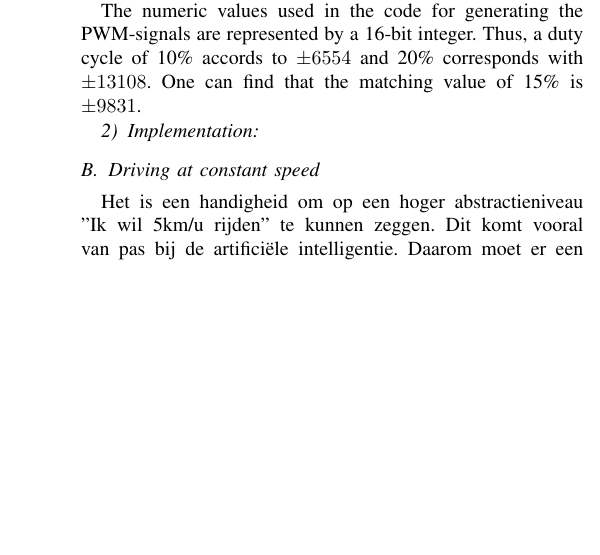
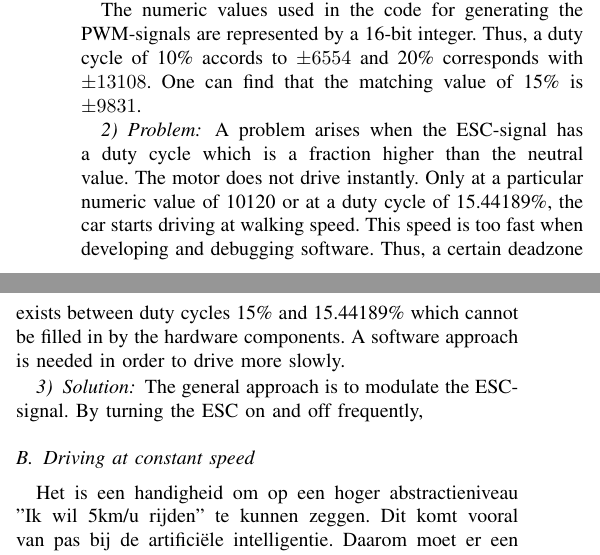
Before and after one commit to jensdehoog95/MAP2017, a LaTeX thesis (Paper/Thesis_JensdeHoog.tex): part of one column of page 1 of 2 before the commit and two parts of the columns of page 1 of 2 after it, the two joined at a grey line, cut so that both start at the same text, the shorter picture padded with empty space. Compiled offline with pdfLaTeX.

Commit message:
Added part of solution of slow driving

```diff
--- a/Paper/Thesis_JensdeHoog.tex
+++ b/Paper/Thesis_JensdeHoog.tex
@@ -441,7 +441,11 @@ First, the car cannot drive slowly with the current configuration, which is a ch
 
 The numeric values used in the code for generating the PWM-signals are represented by a 16-bit integer. Thus, a duty cycle of 10\% accords to $\pm 6554$ and 20\% corresponds with $\pm 13108$. One can find that the matching value of 15\% is $\pm 9831$.
 
-\subsubsection{Implementation}
+\subsubsection{Problem}A problem arises when the ESC-signal has a duty cycle which is a fraction higher than the neutral value. The motor does not drive instantly. Only at a particular numeric value of 10120 or at a duty cycle of 15.44189\%, the car starts driving at walking speed. This speed is too fast when
+developing and debugging software. Thus, a certain deadzone exists between duty cycles 15\% and 15.44189\% which cannot be filled in by the hardware components. A software approach is needed in order to drive more slowly.
+
+\subsubsection{Solution} The general approach is to modulate the ESC-signal. By turning the ESC on and off frequently,
+%The first approach was to modulate the ESC-signal with another PWM-signal. A square wave with a variable duty cycle would be generated, which would switch
 
 
 \subsection{Driving at constant speed}
```
Also changed, not shown: Paper/Thesis_JensdeHoog.pdf.
